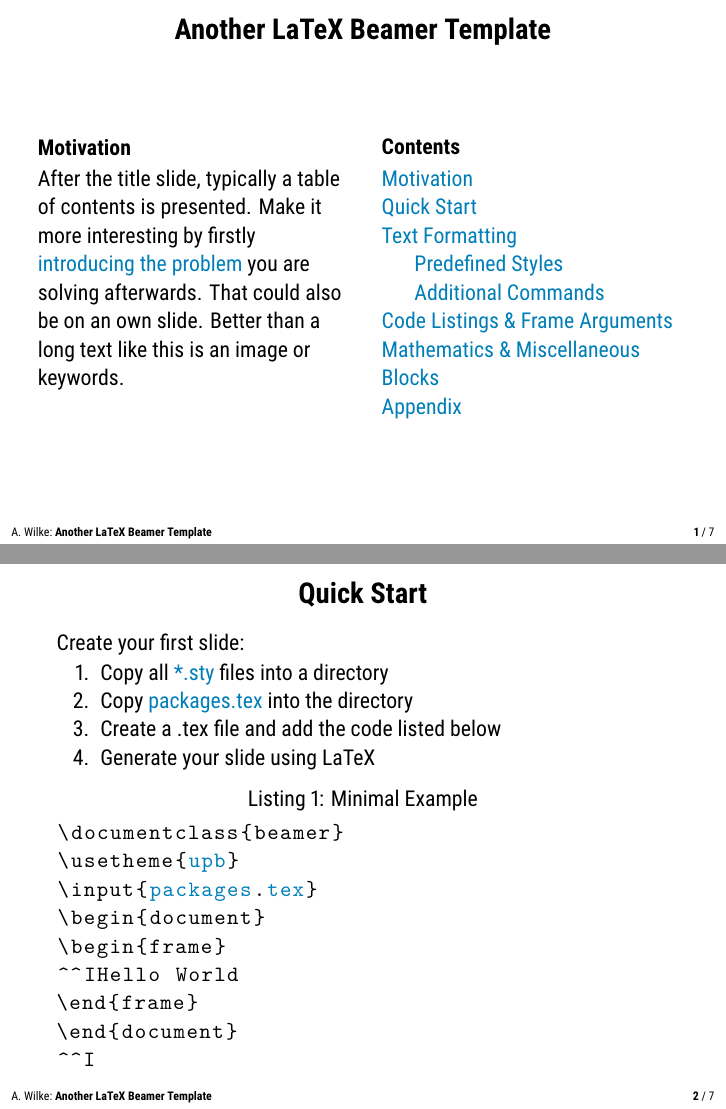
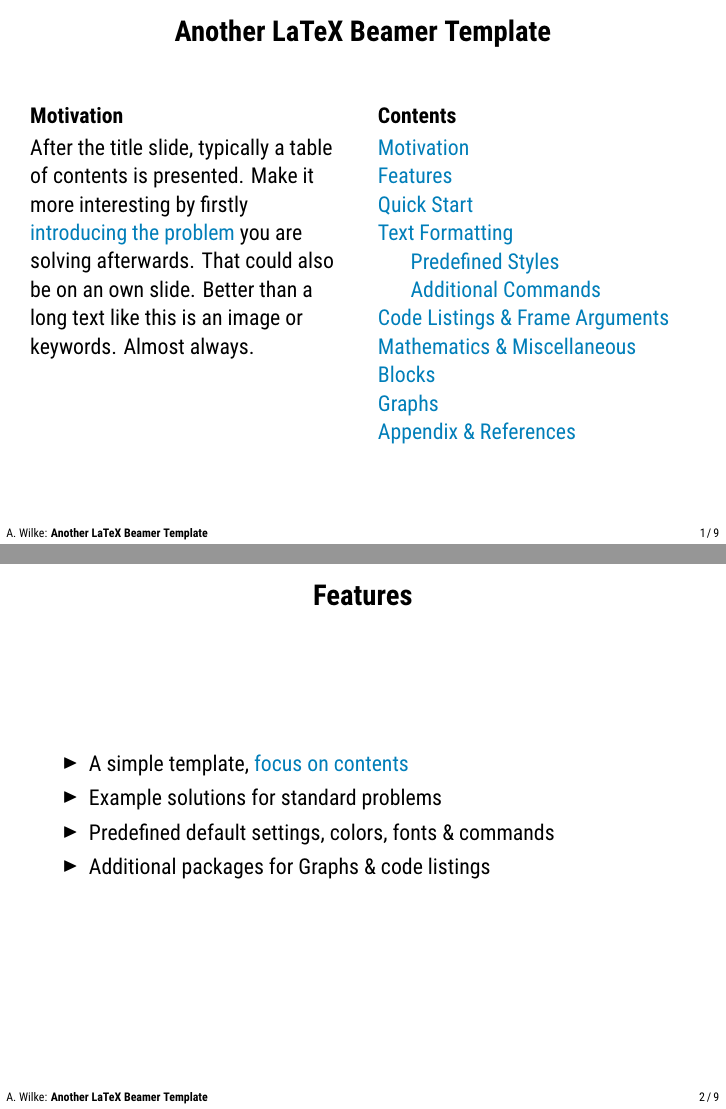
Before and after one commit to adibaba/templates, LaTeX slides (upb/beamer/example.tex, which reads upb/beamer/beamercolorthemeupb.sty, upb/beamer/beamerfontthemeupb.sty, upb/beamer/beamerouterthemeupb.sty): pages 2 and 3 of 10 before the commit and pages 2 and 3 of 13 after it, joined at a grey line. Compiled offline with XeLaTeX.

Commit message:
upb beamer updates

```diff
--- a/upb/beamer/beamercolorthemeupb.sty
+++ b/upb/beamer/beamercolorthemeupb.sty
@@ -70,10 +70,8 @@
 
 
 % Template elements
-
 \colorlet{templatetext}{black}
 \colorlet{templateheadings}{black}
-\colorlet{templatebackground}{white}
 
 % Text
 \setbeamercolor{alerted text}{fg=textred}
@@ -81,7 +79,7 @@
 
 % Title, sub-title
 \setbeamercolor{titlelike}{fg=templateheadings}
-\setbeamercolor{frametitle}{bg=templatebackground,fg=templateheadings}
+\setbeamercolor{frametitle}{fg=templateheadings}
 
 % Boxes
 \setbeamercolor{block title}{bg=lightblue,fg=templatetext}
@@ -96,17 +94,17 @@
 \setbeamercolor{local structure}{fg=templatetext}
 
 % Palette
-\setbeamercolor{palette primary}{bg=templatebackground,fg=templatetext}
-\setbeamercolor{palette secondary}{bg=templatebackground,fg=templatetext}
-\setbeamercolor{palette tertiary}{bg=templatebackground,fg=templatetext}
-\setbeamercolor{palette quaternary}{bg=templatebackground,fg=templatetext}
+\setbeamercolor{palette primary}{fg=templatetext}
+\setbeamercolor{palette secondary}{fg=templatetext}
+\setbeamercolor{palette tertiary}{fg=templatetext}
+\setbeamercolor{palette quaternary}{fg=templatetext}
 
 % Sidebar (not used)
-\setbeamercolor{sidebar}{bg=templatebackground,fg=templatetext}
-\setbeamercolor{palette sidebar primary}{bg=templatebackground,fg=templatetext}
-\setbeamercolor{palette sidebar secondary}{bg=templatebackground,fg=templatetext}
-\setbeamercolor{palette sidebar tertiary}{bg=templatebackground,fg=templatetext}
-\setbeamercolor{palette sidebar quaternary}{bg=templatebackground,fg=templatetext}
+\setbeamercolor{sidebar}{fg=templatetext}
+\setbeamercolor{palette sidebar primary}{fg=templatetext}
+\setbeamercolor{palette sidebar secondary}{fg=templatetext}
+\setbeamercolor{palette sidebar tertiary}{fg=templatetext}
+\setbeamercolor{palette sidebar quaternary}{fg=templatetext}
 
 \mode
 <all>
--- /dev/null
+++ b/upb/beamer/beamerfontthemeupb.sty
@@ -0,0 +1,16 @@
+% Usage:  \usefonttheme{upb}
+% Source: https://github.com/adibaba/templates
+% Author: Adrian Wilke
+% Date:   2021-01-30
+
+\setbeamerfont{title}{size=\huge,series=\bfseries}
+\setbeamerfont{subtitle}{size=\large,series=\bfseries}
+\setbeamerfont{author}{size=\normalsize}
+\setbeamerfont{date}{size=\small}
+\setbeamerfont{institute}{size=\small}
+
+\setbeamerfont{frametitle}{series=\bfseries}
+\setbeamerfont{frametitle}{size=\Large}
+\setbeamerfont{framesubtitle}{size=\normalsize}
+
+\setbeamerfont{title in head/foot}{series=\bfseries}
--- a/upb/beamer/beamerouterthemeupb.sty
+++ b/upb/beamer/beamerouterthemeupb.sty
@@ -1,50 +1,63 @@
 % Usage:  \useoutertheme{upb}
 % Source: https://github.com/adibaba/templates
 % Author: Adrian Wilke
-% Date:   2021-01-24
+% Date:   2021-01-30
 
 \mode<presentation>
 
-\setbeamercolor*{author in head/foot}{parent=palette secondary}
-\setbeamercolor*{page number in head/foot}{parent=palette secondary}
+% Can be renewed for smaller titles (e.g. if logos used)
+\newcommand{\frametitlewidth}{1.0\textwidth}
 
+% Frame title based on default; title centered; top space: -1ex -> -1.4ex; parbox inserted
 \defbeamertemplate*{frametitle}{upb theme}[1][center]
 {%
 \ifbeamercolorempty[bg]{frametitle}{}{\nointerlineskip}%
 \@tempdima=\textwidth%
 \advance\@tempdima by\beamer@leftmargin%
 \advance\@tempdima by\beamer@rightmargin%
-  \begin{beamercolorbox}[sep=0.3cm,#1,wd=\the\@tempdima]{frametitle}
+\begin{beamercolorbox}[sep=0.3cm,#1,wd=\the\@tempdima]{frametitle}%
 \usebeamerfont{frametitle}%
-    \vbox{}\vskip-1ex%
+\parbox{\frametitlewidth}{\centering%
+\vbox{}\vskip-1.4ex%
 \if@tempswa\else\csname beamer@fte#1\endcsname\fi%
 \strut\insertframetitle\strut\par%
 {%
 \ifx\insertframesubtitle\@empty%
 \else%
 {\usebeamerfont{framesubtitle}\usebeamercolor[fg]{framesubtitle}\strut\insertframesubtitle\strut\par}%
-      \fi
+\fi%
+}%
 }%
 \vskip-1ex%
 \if@tempswa\else\vskip-.3cm\fi%
 \end{beamercolorbox}%
 }
 
+% Footer color: Secondary palette color
+\setbeamercolor*{author in head/foot}{parent=palette secondary}
+\setbeamercolor*{page number in head/foot}{parent=palette secondary}
+
+% Page numbers in footer
+\setbeamertemplate{page number in head/foot}[totalframenumber]%
+
+% Footer based on infolines; two boxes instead of three ; 2ex -> 1ex
 \defbeamertemplate*{footline}{upb theme}
 {%
 \leavevmode%
 \hbox{%
-\begin{beamercolorbox}[wd=.9\paperwidth,ht=2.25ex,dp=1.2ex,left]{author in head/foot}%
-\hspace*{2mm}%
-\insertshortauthor:~\textbf{\insertshorttitle}%
+\begin{beamercolorbox}[wd=.9\paperwidth,ht=2.25ex,dp=1ex,left]{author in head/foot}%
+\hspace*{1ex}%
+\usebeamerfont{author in head/foot}\insertshortauthor\expandafter\ifblank\expandafter{\beamer@shortinstitute}{}{~(\insertshortinstitute)}: %
+\usebeamerfont{title in head/foot}\insertshorttitle%
 \end{beamercolorbox}%
-\begin{beamercolorbox}[wd=.1\paperwidth,ht=2.25ex,dp=1.2ex,right]{page number in head/foot}%
-\textbf{\insertframenumber}~/~\inserttotalframenumber%
-\hspace*{2mm}
+\begin{beamercolorbox}[wd=.1\paperwidth,ht=2.25ex,dp=1ex,right]{page number in head/foot}%
+\usebeamertemplate{page number in head/foot}%
+\hspace*{1ex}%
 \end{beamercolorbox}}%
 }
 
-\setbeamersize{text margin left=10mm,text margin right=10mm}
+% Content margins
+\setbeamersize{text margin left=8mm,text margin right=8mm}
 
 \mode
 <all>
--- a/upb/beamer/beamerthemeupb.sty
+++ b/upb/beamer/beamerthemeupb.sty
@@ -1,39 +1,21 @@
 % Usage:  \usetheme{upb}
 % Source: https://github.com/adibaba/templates
 % Author: Adrian Wilke
-% Date:   2021-01-22
+% Date:   2021-01-30
 
 \mode<presentation>
 
-% Left aligned content
+% Colors
+\usecolortheme{upb}
+
+% Centered header, left aligned footer
 \useoutertheme{upb}
-%\useoutertheme{infolines}
 
-% No header
-\setbeamertemplate{headline}{}
-
-% UPB colors
-\usecolortheme{upb}
+% Fonts
+\usefonttheme{upb}
 
 % Defaults
 \useinnertheme{default}
-\usefonttheme{default}
-
-
-% Font template
-
-\setbeamerfont{title}{size=\huge,series=\bfseries}
-\setbeamerfont{subtitle}{size=\large,series=\bfseries}
-\setbeamerfont{author}{size=\normalsize}
-\setbeamerfont{date}{size=\small}
-\setbeamerfont{institute}{size=\small}
-
-\setbeamerfont{frametitle}{series=\bfseries}
-\setbeamerfont{frametitle}{size=\Large}
-\setbeamerfont{framesubtitle}{size=\normalsize}
-
-
-% Settings
 
 % Disable navigation symbols
 \setbeamertemplate{navigation symbols}{}
@@ -41,5 +23,8 @@
 % Itemize symbol
 \setbeamertemplate{itemize items}{\raise1.4pt\hbox{\donotcoloroutermaths\small$\blacktriangleright$}}
 
+% References
+\setbeamertemplate{bibliography item}[text]
+
 \mode
 <all>
--- a/upb/beamer/example.tex
+++ b/upb/beamer/example.tex
@@ -4,19 +4,24 @@
 
 \documentclass{beamer}
 \usetheme{upb}
+%\usecolortheme{upb}
 \input{packages.tex}
 
-% 1st used for slides footer, 2nd for title & PDF metadata
+% 1st used for slides footer, 2nd for title slide & PDF metadata
 \author[A.~Wilke]{Adrian Wilke}
-\institute[dice]{DICE Group\\Paderborn University}
-% 1st used for slides footer, 2nd for title & PDF metadata
+% 1st used for slides footer, 2nd for title slide
+\institute[]{DICE Group\\Paderborn University}
+% 1st used for slides footer, 2nd for title slide & PDF metadata
 \title[Another LaTeX Beamer Template]{Another LaTeX Beamer Template}
+% Used for title slide & PDF metadata
 \subtitle{}
 \date{\today}
 
 \begin{document}
 
-\frame[plain]{\titlepage}
+{\usebackgroundtemplate{}
+\frame[plain]{\titlepage}}
+% Begin counting at second frame
 \addtocounter{framenumber}{-1}
 
 \section{Motivation}
@@ -25,12 +30,22 @@
 	\begin{columns}[T]
 	\column{0.5\textwidth}
 		\heading{Motivation}
-		After the title slide, typically a table of contents is presented. Make it more interesting by firstly \emph{introducing the problem} you are solving afterwards. That could also be on an own slide. Better than a long text like this is an image or keywords.
+		After the title slide, typically a table of contents is presented. Make it more interesting by firstly \emph{introducing the problem} you are solving afterwards. That could also be on an own slide. Better than a long text like this is an image or keywords. Almost always.
 	\column{0.5\textwidth}
 		\heading{Contents}\vspace*{.2cm}
 		\hypersetup{linkcolor=textblue}
 		\tableofcontents
 	\end{columns}
+\end{frame}
+
+\section{Features}
+\begin{frame}{Features}
+	\begin{itemize}
+		\item A simple template, \emph{focus on contents}
+		\item Example solutions for standard problems
+		\item Predefined default settings, colors, fonts \&  commands
+		\item Additional packages for Graphs \& code listings
+	\end{itemize}
 \end{frame}
 
 \section{Quick Start}
```
Also changed, not shown: upb/beamer/bibliography.bib (added, +4 -0 lines), upb/beamer/example-tiks-graph.tex (deleted, +0 -30 lines), upb/beamer/packages.tex (+54 -17 lines), upb/beamer/README.md, upb/beamer/background.inkscape.svg (added), upb/beamer/example.tex (41 more changed lines). Lines whose indentation alone changed are shown as unchanged.
